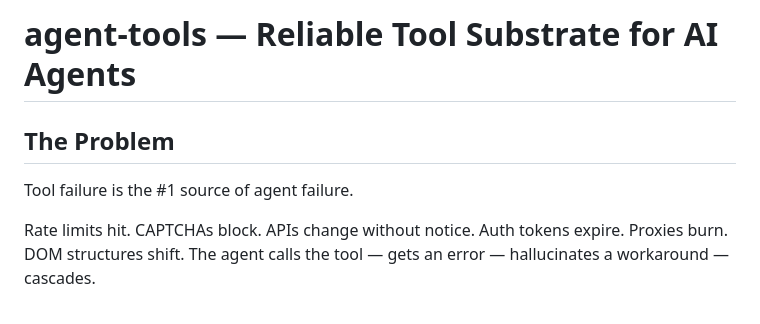
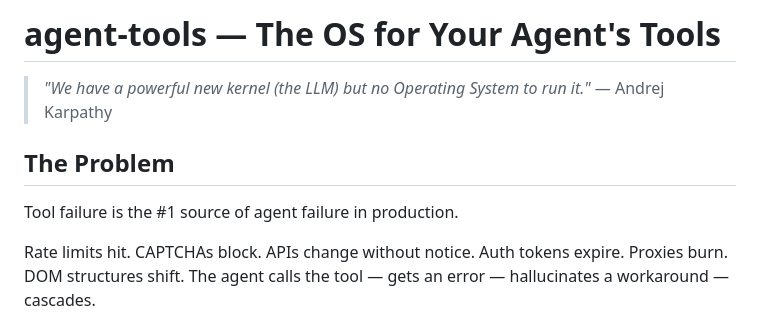
Before and after one commit to mynameisyou-cmyk/agent-tools, a Markdown page: PURPOSE.md, the part around the change. Rendered like a GitHub page.

```diff
--- a/PURPOSE.md
+++ b/PURPOSE.md
@@ -1,8 +1,10 @@
-# agent-tools — Reliable Tool Substrate for AI Agents
+# agent-tools — The OS for Your Agent's Tools
+
+> *"We have a powerful new kernel (the LLM) but no Operating System to run it."* — Andrej Karpathy
 
 ## The Problem
 
-Tool failure is the #1 source of agent failure.
+Tool failure is the #1 source of agent failure in production.
 
 Rate limits hit. CAPTCHAs block. APIs change without notice. Auth tokens expire.
 Proxies burn. DOM structures shift. The agent calls the tool — gets an error — hallucinates a workaround — cascades.
```
Also changed, not shown: ARCHITECTURE.md (+6 -1 lines).
